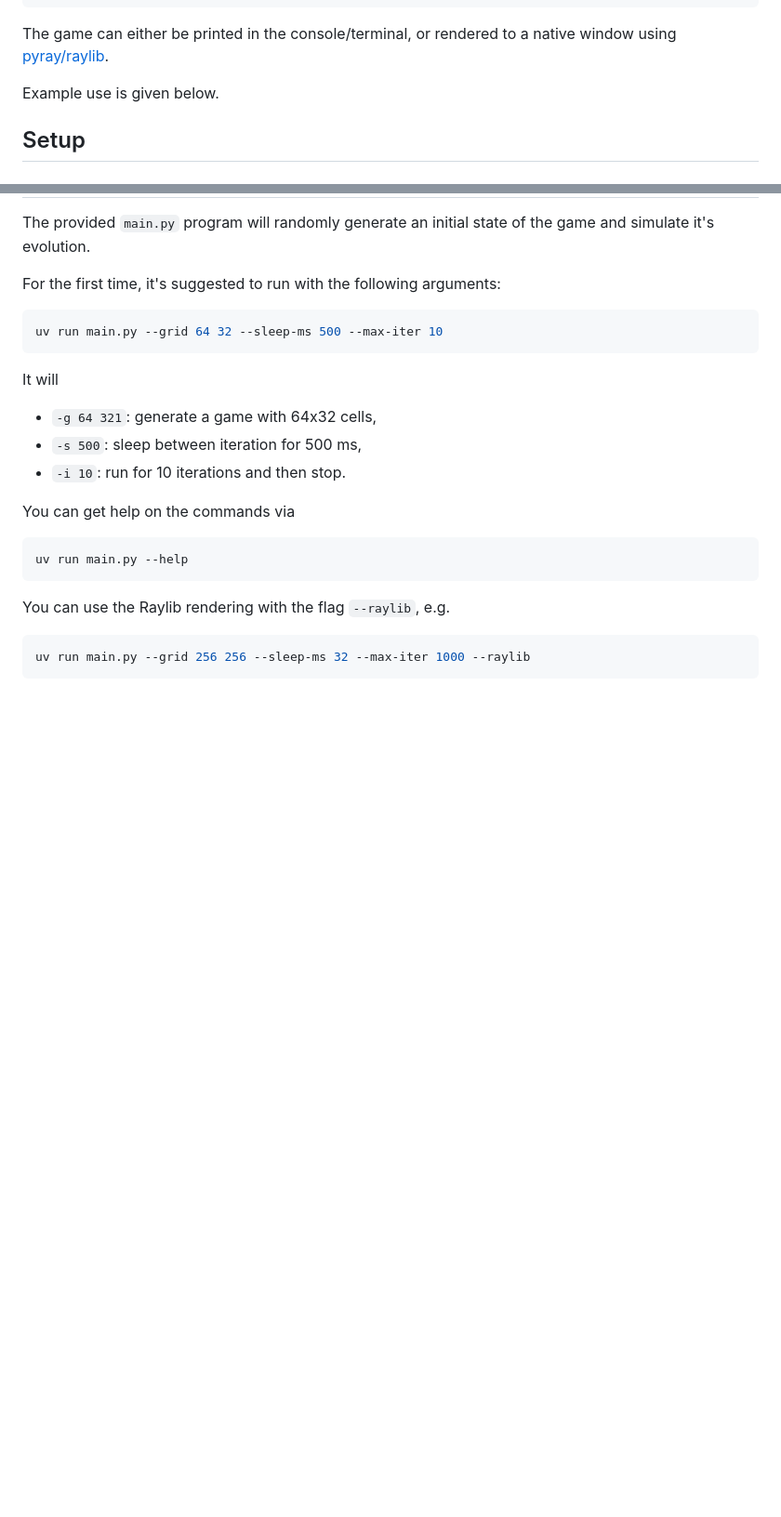
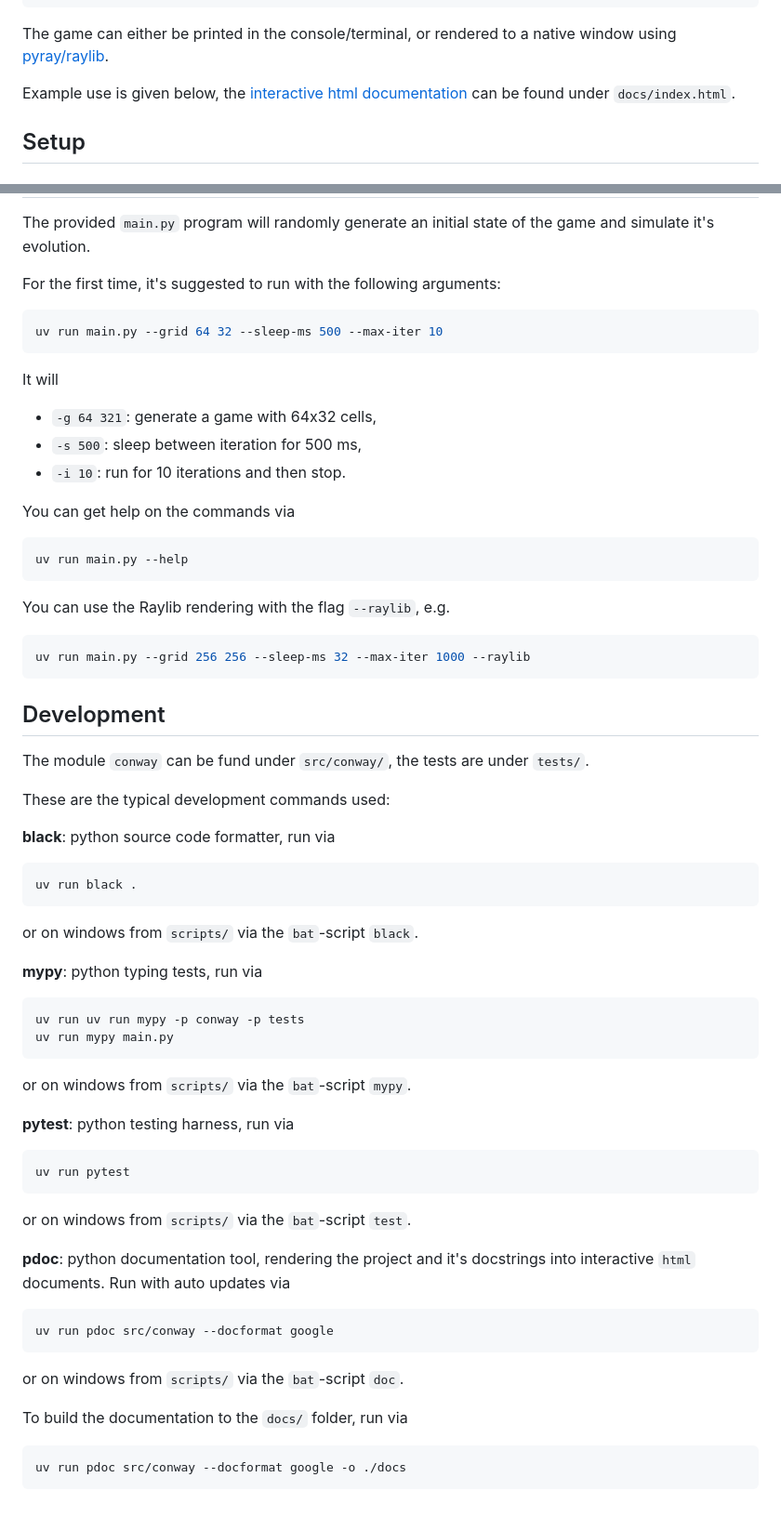
Before and after one commit to shiMusa/Conway, a Markdown page: README.md, 2 parts joined by grey strips. Shown: that part at 93% size. GitHub-like rendering; blank space fills up the shorter version.

Commit message:
doc: update readme

````diff
--- a/README.md
+++ b/README.md
@@ -24,7 +24,7 @@ Simulate Conway's Game of Live in Python.
 
 The game can either be printed in the console/terminal, or rendered to a native window using [pyray/raylib](https://electronstudio.github.io/raylib-python-cffi/README.html).
 
-Example use is given below.
+Example use is given below, the [interactive html documentation](docs/index.html) can be found under `docs/index.html`.
 
 ## Setup
 
@@ -77,3 +77,39 @@ You can use the Raylib rendering with the flag `--raylib`, e.g.
 ```bash
 uv run main.py --grid 256 256 --sleep-ms 32 --max-iter 1000 --raylib
 ```
+
+## Development
+
+The module `conway` can be fund under `src/conway/`, the tests are under `tests/`.
+
+These are the typical development commands used:
+
+**black**: python source code formatter, run via
+```bash
+uv run black .
+```
+or on windows from `scripts/` via the `bat`-script `black`.
+
+**mypy**: python typing tests, run via
+```bash
+uv run uv run mypy -p conway -p tests
+uv run mypy main.py
+```
+or on windows from `scripts/` via the `bat`-script `mypy`.
+
+**pytest**: python testing harness, run via
+```bash
+uv run pytest
+```
+or on windows from `scripts/` via the `bat`-script `test`.
+
+**pdoc**: python documentation tool, rendering the project and it's docstrings into interactive `html` documents. Run with auto updates via
+```bash
+uv run pdoc src/conway --docformat google
+```
+or on windows from `scripts/` via the `bat`-script `doc`.
+
+To build the documentation to the `docs/` folder, run via
+```bash
+uv run pdoc src/conway --docformat google -o ./docs
+```
````
